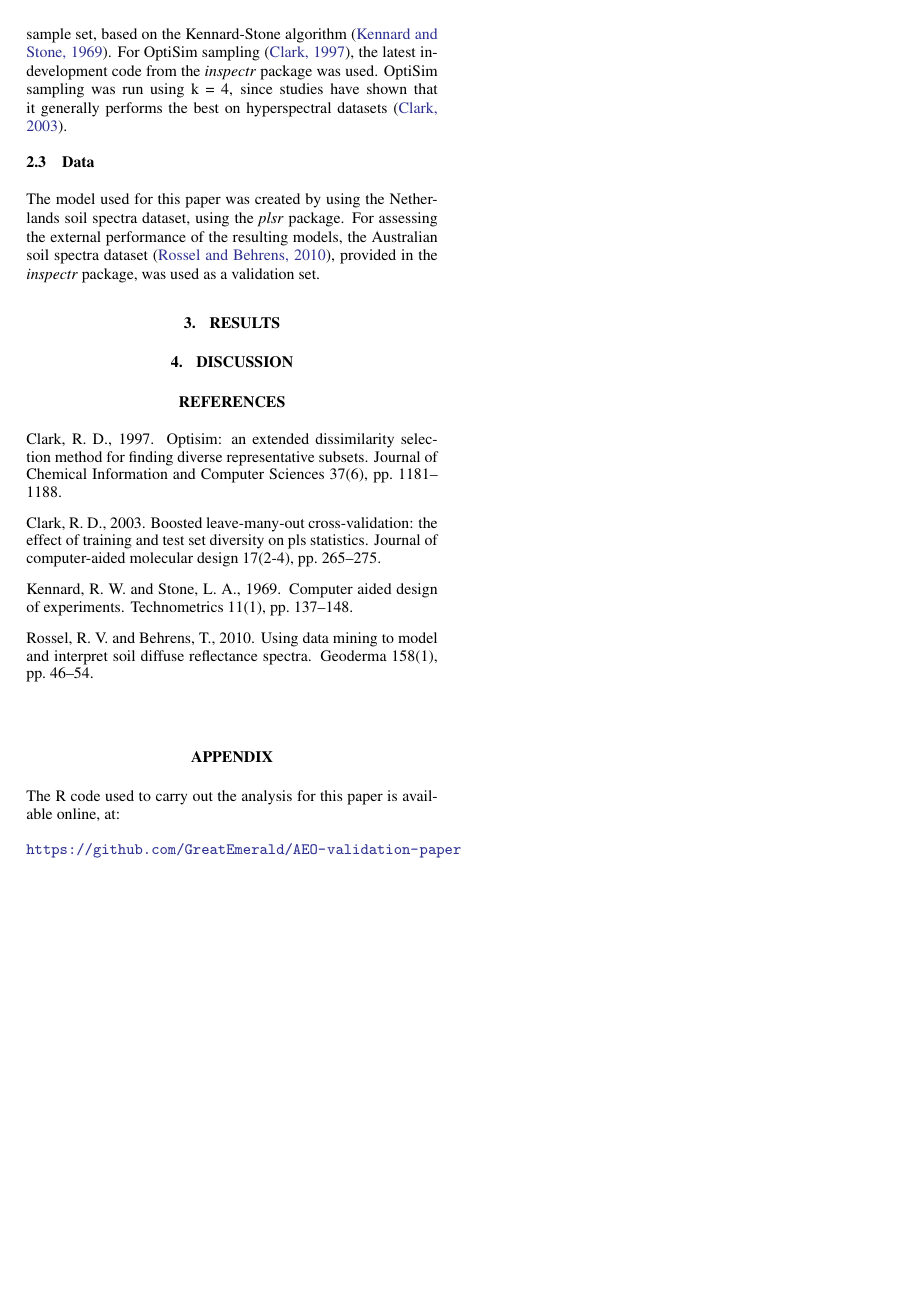
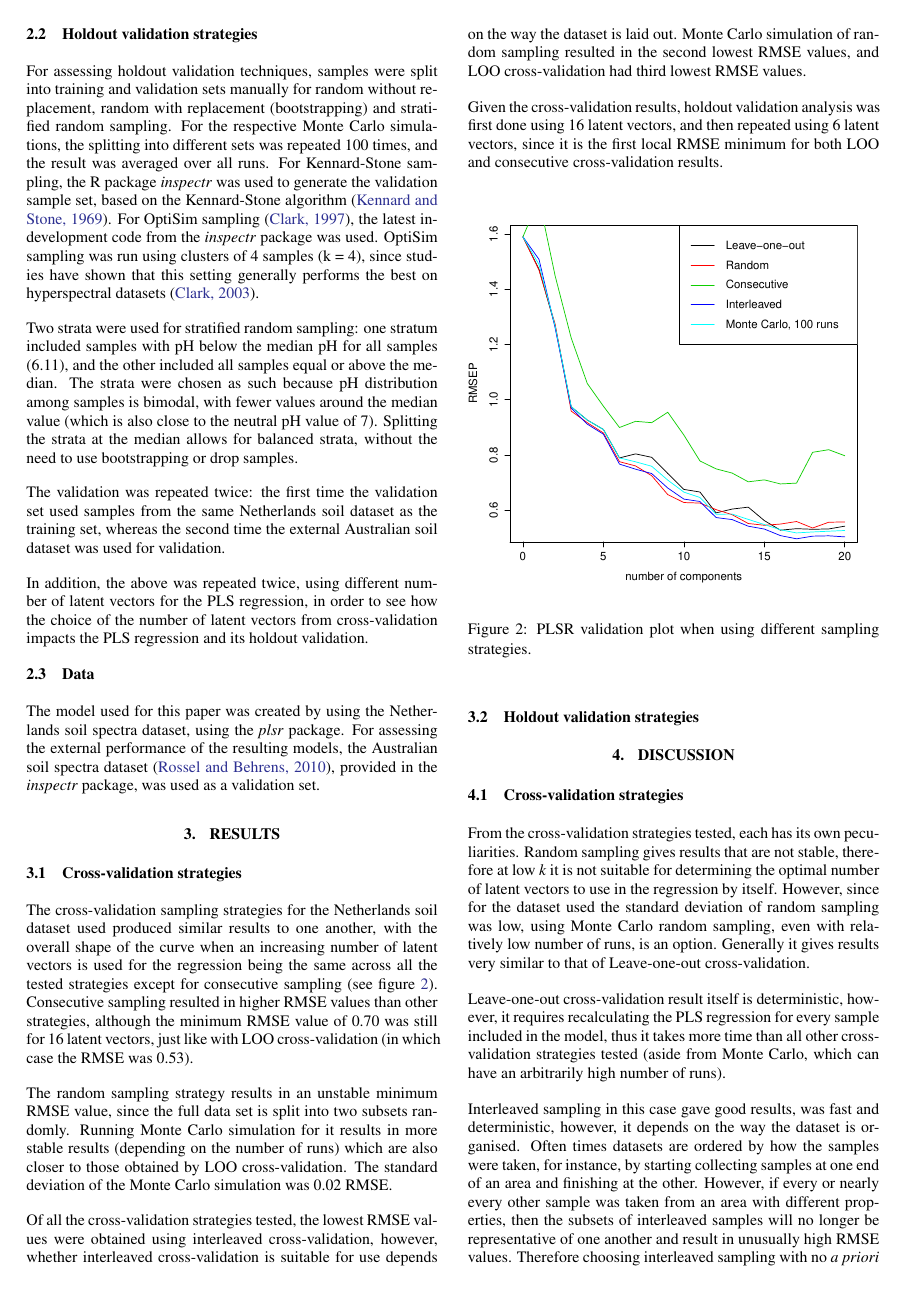
Before and after one commit to GreatEmerald/AEO-validation-paper, a LaTeX document (paper/AEO-paper.tex): page 2 of 2 before the commit and page 2 of 3 after it. Compiled offline with pdfLaTeX.

Commit message:
Add cross-validation resuts and discussion

```diff
--- a/paper/AEO-paper.tex
+++ b/paper/AEO-paper.tex
@@ -84,8 +92,39 @@ The model used for this paper was created by using the Netherlands soil spectra
 
 \section{RESULTS}\label{sec:RESULTS}
 
+\subsection{Cross-validation strategies}\label{sec:Cross-validation strategies 2}
+
+The cross-validation sampling strategies for the Netherlands soil dataset used produced similar results to one another, with the overall shape of the curve when an increasing number of latent vectors is used for the regression being the same across all the tested strategies except for consecutive sampling (see figure \ref{fig:cv}). Consecutive sampling resulted in higher RMSE values than other strategies, although the minimum RMSE value of 0.70 was still for 16 latent vectors, just like with LOO cross-validation (in which case the RMSE was 0.53).
+
+The random sampling strategy results in an unstable minimum RMSE value, since the full data set is split into two subsets randomly. Running Monte Carlo simulation for it results in more stable results (depending on the number of runs) which are also closer to those obtained by LOO cross-validation. The standard deviation of the Monte Carlo simulation was 0.02 RMSE.
+
+Of all the cross-validation strategies tested, the lowest RMSE values were obtained using interleaved cross-validation, however, whether interleaved cross-validation is suitable for use depends on the way the dataset is laid out. Monte Carlo simulation of random sampling resulted in the second lowest RMSE values, and LOO cross-validation had third lowest RMSE values.
+
+Given the cross-validation results, holdout validation analysis was first done using 16 latent vectors, and then repeated using 6 latent vectors, since it is the first local RMSE minimum for both LOO and consecutive cross-validation results.
+
+\begin{figure}[ht!]
+\includegraphics[width=1.0\columnwidth]{../script/output/cv.pdf}
+\begin{center}
+    \caption{PLSR validation plot when using different sampling strategies.}
+    \label{fig:cv}
+\end{center}
+\end{figure}
+
+\subsection{Holdout validation strategies}\label{sec:Holdout validation strategies 2}
+
+
 
 \section{DISCUSSION}\label{sec:DISCUSSION}
+
+\subsection{Cross-validation strategies}\label{sec:Cross-validation strategies 3}
+
+From the cross-validation strategies tested, each has its own peculiarities. Random sampling gives results that are not stable, therefore at low \textit{k} it is not suitable for determining the optimal number of latent vectors to use in the regression by itself. However, since for the dataset used the standard deviation of random sampling was low, using Monte Carlo random sampling, even with relatively low number of runs, is an option. Generally it gives results very similar to that of Leave-one-out cross-validation.
+
+Leave-one-out cross-validation result itself is deterministic, however, it requires recalculating the PLS regression for every sample included in the model, thus it takes more time than all other cross-validation strategies tested (aside from Monte Carlo, which can have an arbitrarily high number of runs).
+
+Interleaved sampling in this case gave good results, was fast and deterministic, however, it depends on the way the dataset is organised. Often times datasets are ordered by how the samples were taken, for instance, by starting collecting samples at one end of an area and finishing at the other. However, if every or nearly every other sample was taken from an area with different properties, then the subsets of interleaved samples will no longer be representative of one another and result in unusually high RMSE values. Therefore choosing interleaved sampling with no \textit{a priori} knowledge of how the dataset was made is risky and may lead to an incorrect choice of latent vectors to use.
+
+That is what happened in this case with consecutive sampling. If there is a gradient or a jump in values in the dataset due to physical properties at one end of an area being different from the other end of it, consecutive sampling will produce subsets that are not representative of one another.
 
 {%\footnotesize
 	\begin{spacing}{0.9}% tune the size by altering the parameter
```
Also changed, not shown: paper/AEO-paper.tex (14 more changed lines).
